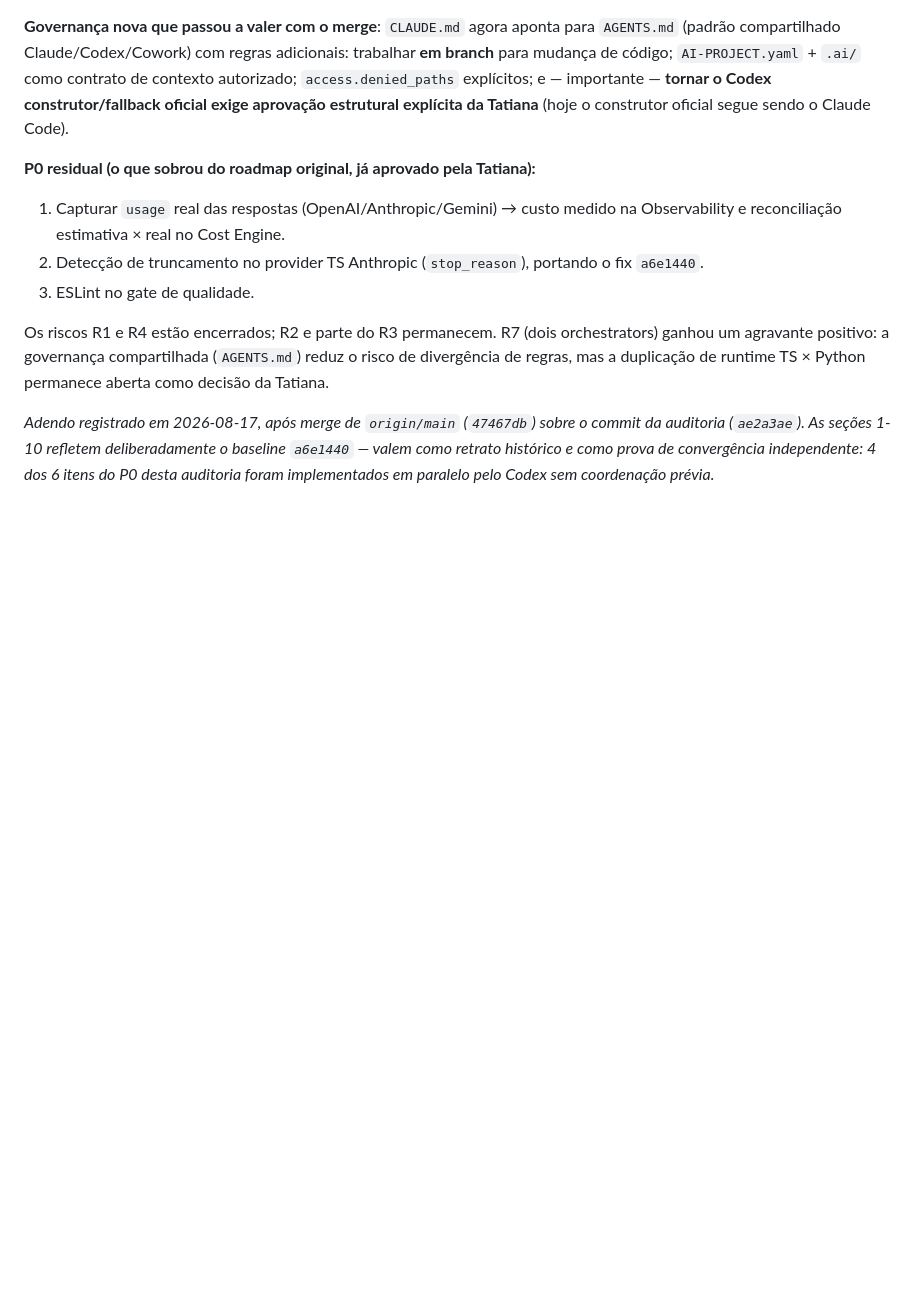
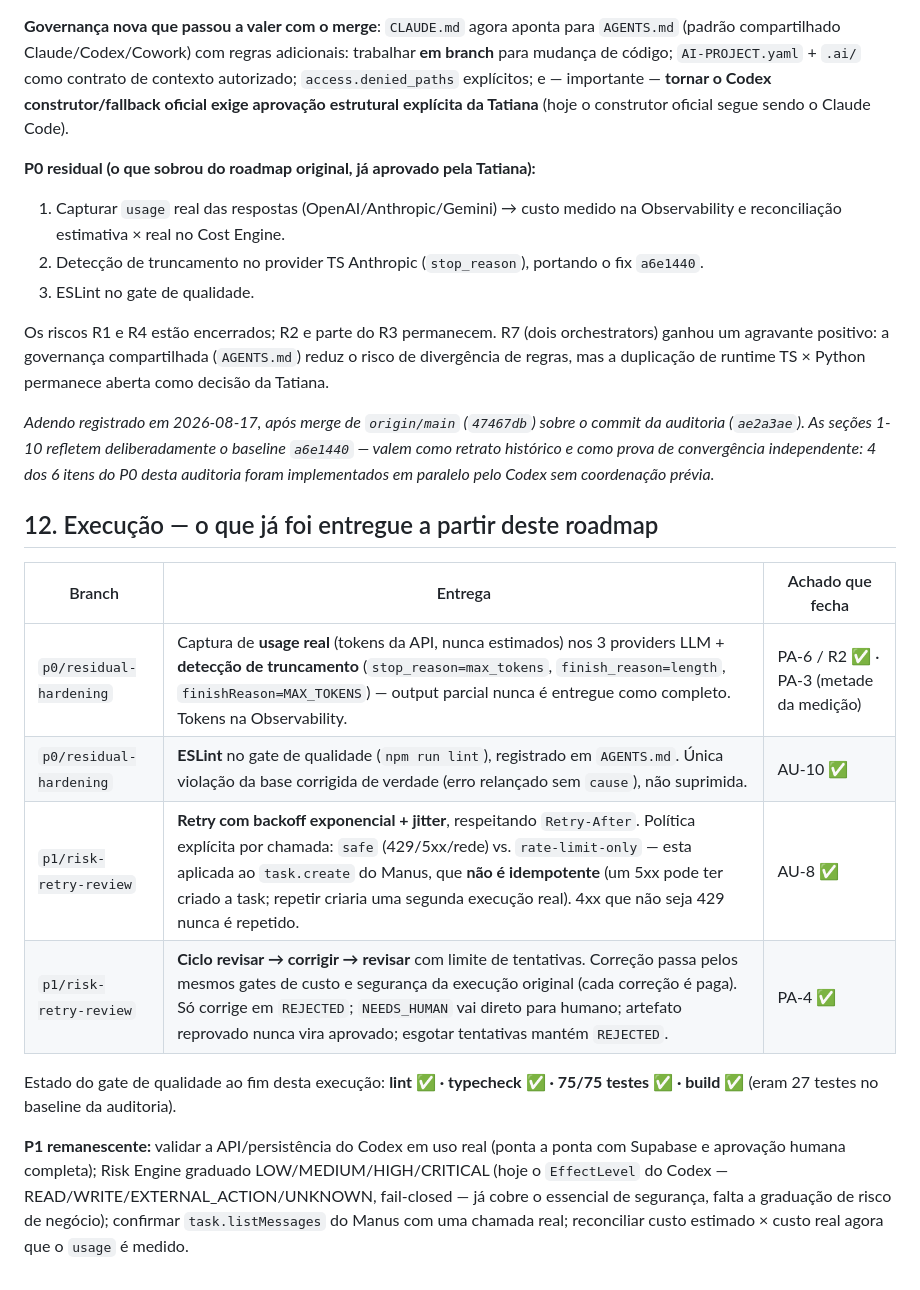
Before and after one commit to tatiana-kelly/AGENTE-I.A., a Markdown page: AGENT-AUDIT.md, the part around the change. GitHub-like rendering; blank space fills up the shorter version.

Commit message:
docs(audit): registra o que foi entregue do roadmap (secao 12)
Rastreabilidade achado -> branch -> commit: PA-6/R2, AU-10, AU-8 e PA-4
fechados. Gate ao fim da execucao: lint + typecheck + 75 testes + build.

Co-Authored-By: Claude Fable 5 <noreply@anthropic.com>

```diff
--- a/AGENT-AUDIT.md
+++ b/AGENT-AUDIT.md
@@ -196,3 +196,21 @@ regras, mas a duplicação de runtime TS × Python permanece aberta como decisã
 auditoria (`ae2a3ae`). As seções 1-10 refletem deliberadamente o baseline `a6e1440` — valem como
 retrato histórico e como prova de convergência independente: 4 dos 6 itens do P0 desta auditoria
 foram implementados em paralelo pelo Codex sem coordenação prévia.*
+
+## 12. Execução — o que já foi entregue a partir deste roadmap
+
+| Branch | Entrega | Achado que fecha |
+|---|---|---|
+| `p0/residual-hardening` | Captura de **usage real** (tokens da API, nunca estimados) nos 3 providers LLM + **detecção de truncamento** (`stop_reason=max_tokens`, `finish_reason=length`, `finishReason=MAX_TOKENS`) — output parcial nunca é entregue como completo. Tokens na Observability. | PA-6 / R2 ✅ · PA-3 (metade da medição) |
+| `p0/residual-hardening` | **ESLint** no gate de qualidade (`npm run lint`), registrado em `AGENTS.md`. Única violação da base corrigida de verdade (erro relançado sem `cause`), não suprimida. | AU-10 ✅ |
+| `p1/risk-retry-review` | **Retry com backoff exponencial + jitter**, respeitando `Retry-After`. Política explícita por chamada: `safe` (429/5xx/rede) vs. `rate-limit-only` — esta aplicada ao `task.create` do Manus, que **não é idempotente** (um 5xx pode ter criado a task; repetir criaria uma segunda execução real). 4xx que não seja 429 nunca é repetido. | AU-8 ✅ |
+| `p1/risk-retry-review` | **Ciclo revisar → corrigir → revisar** com limite de tentativas. Correção passa pelos mesmos gates de custo e segurança da execução original (cada correção é paga). Só corrige em `REJECTED`; `NEEDS_HUMAN` vai direto para humano; artefato reprovado nunca vira aprovado; esgotar tentativas mantém `REJECTED`. | PA-4 ✅ |
+
+Estado do gate de qualidade ao fim desta execução: **lint ✅ · typecheck ✅ · 75/75 testes ✅ ·
+build ✅** (eram 27 testes no baseline da auditoria).
+
+**P1 remanescente:** validar a API/persistência do Codex em uso real (ponta a ponta com Supabase
+e aprovação humana completa); Risk Engine graduado LOW/MEDIUM/HIGH/CRITICAL (hoje o `EffectLevel`
+do Codex — READ/WRITE/EXTERNAL_ACTION/UNKNOWN, fail-closed — já cobre o essencial de segurança,
+falta a graduação de risco de negócio); confirmar `task.listMessages` do Manus com uma chamada
+real; reconciliar custo estimado × custo real agora que o `usage` é medido.
```
